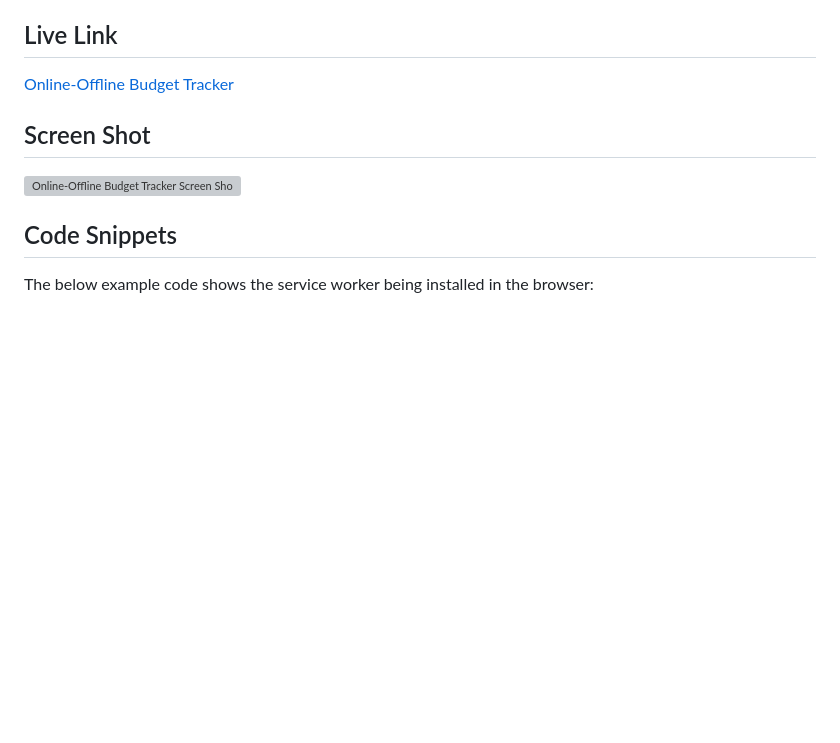
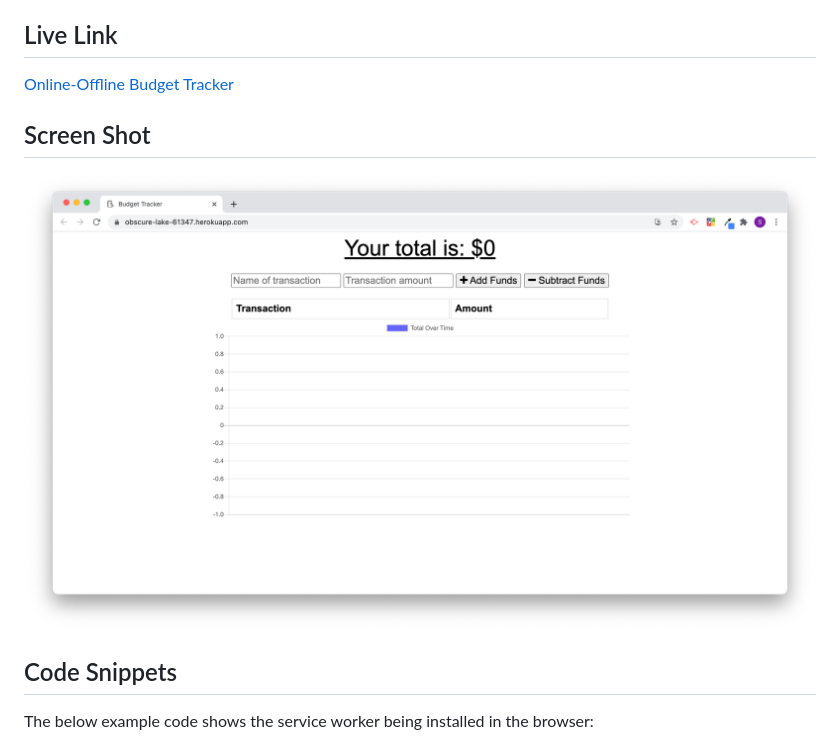
Before and after one commit to samrogers15/Online-Offline-Budget-Tracker, a Markdown page: README.md, the part around the change printed below. Rendered like a GitHub page; pictures changed too: public/images/budget_tracker_screenshot.png (added); blank space fills up the shorter version; grey boxes are pictures that could not be loaded.

Commit message:
updating ReadMe with screenshot

```diff
--- a/README.md
+++ b/README.md
@@ -44,6 +44,6 @@ SO THAT my account balance is accurate when I am traveling
 
 ## Screen Shot
-![Online-Offline Budget Tracker Screen Shot](UPDATE)
+![Online-Offline Budget Tracker Screen Shot](./public/images/budget_tracker_screenshot.png)
 
 ## Code Snippets
 
```
Also changed, not shown: other parts of README.md (+1 -1 lines).
